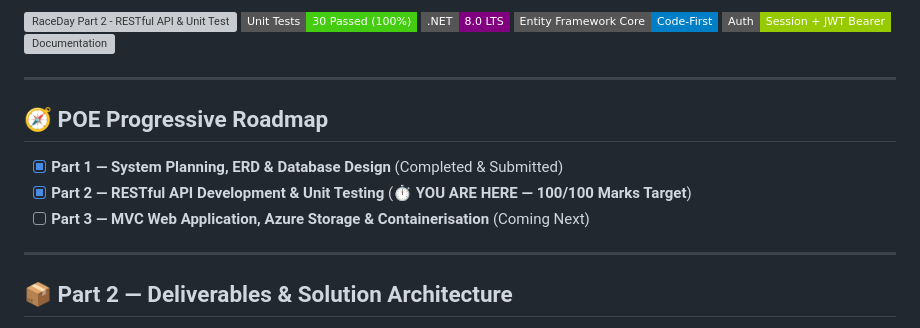
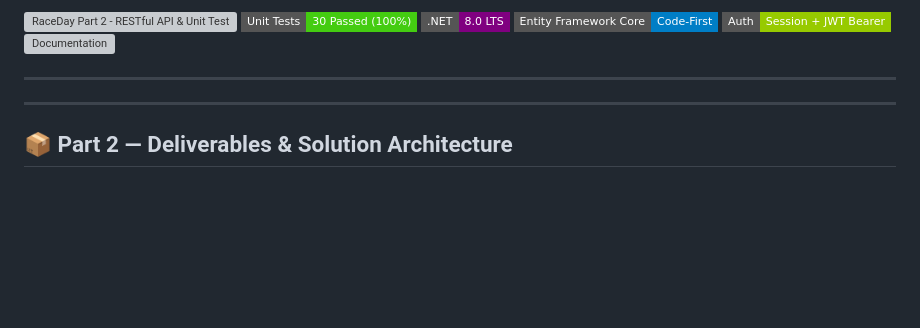
Before and after one commit to ST10476247/PROG6212_POE, a Markdown page: README.md, the part around the change. Rendered like a GitHub page; badges without logos; blank space fills up the shorter version; grey boxes are pictures that could not be loaded.

```diff
--- a/README.md
+++ b/README.md
@@ -13,12 +13,6 @@
 ![Documentation](https://img.shields.io/badge/API%20Docs-Swagger%20%2F%20OpenAPI-orange?style=flat-square)
 
 ---
-
-## 🧭 POE Progressive Roadmap
-
-- [x] **Part 1 — System Planning, ERD & Database Design** (Completed & Submitted)
-- [x] **Part 2 — RESTful API Development & Unit Testing** (⏱️ **YOU ARE HERE — 100/100 Marks Target**)
-- [ ] **Part 3 — MVC Web Application, Azure Storage & Containerisation** (Coming Next)
 
 ---
 
```
